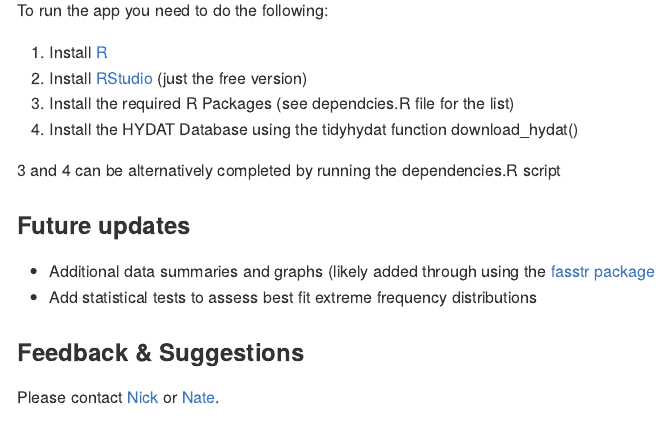
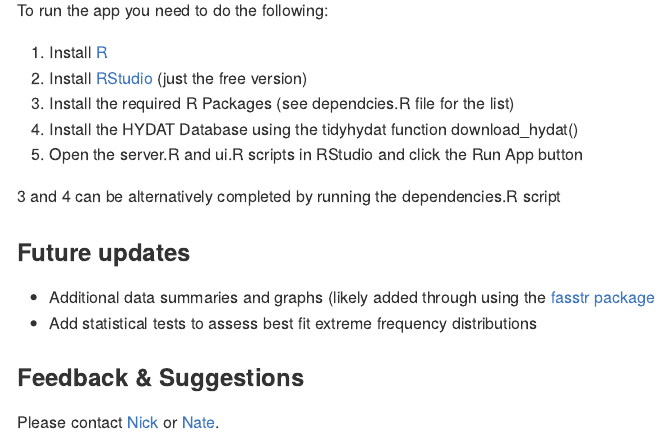
Before and after one commit to nickyrong/ShinyCFA, an R Markdown document (ReadMe.Rmd): the page in a window 1100 px wide, from 740 px down. The pictures show the output file README.md that the author committed with the source, drawn offline in the style of GitHub.

Commit message:
README Update

```diff
--- a/ReadMe.Rmd
+++ b/ReadMe.Rmd
@@ -44,6 +44,7 @@ To run the app you need to do the following:
 2) Install [RStudio](https://rstudio.com/products/rstudio/download/) (just the free version)
 3) Install the required R Packages (see dependcies.R file for the list)
 4) Install the HYDAT Database using the tidyhydat function download_hydat()
+5) Open the server.R and ui.R scripts in RStudio and click the Run App button
 
 3 and 4 can be alternatively completed by running the dependencies.R script
 <br/>
```
Also changed, not shown: README.md.
